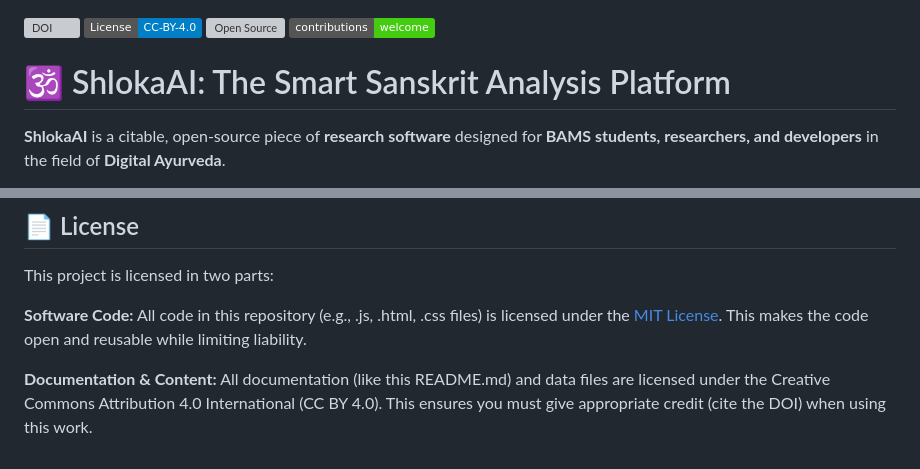
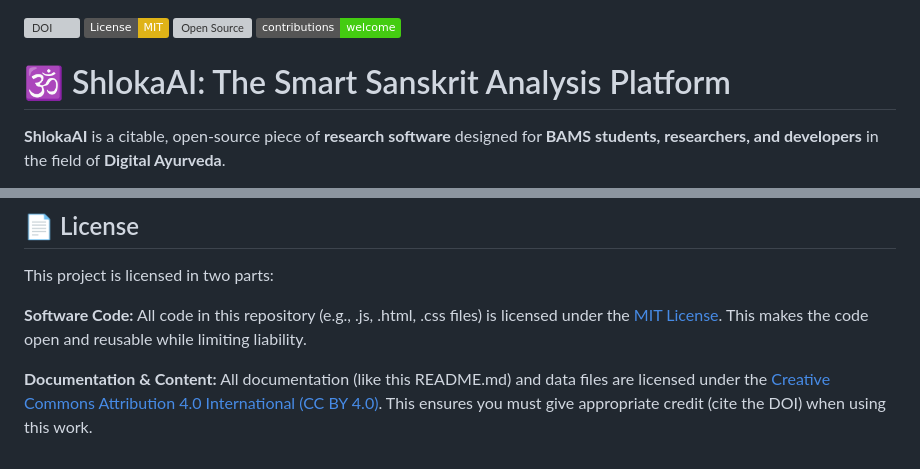
Before and after one commit to sciencewithsaucee-sudo/ShlokaAI, a Markdown page: README.md, 2 parts joined by grey strips. Rendered like a GitHub page; badges without logos; grey boxes are pictures that could not be loaded.

```diff
--- a/README.md
+++ b/README.md
@@ -1,5 +1,5 @@
 [![DOI](https://zenodo.org/badge/DOI/10.5281/zenodo.17506828.svg)](https://doi.org/10.5281/zenodo.17506828)
-[![License: CC BY 4.0](https://img.shields.io/badge/License-CC--BY--4.0-blue.svg)](https://creativecommons.org/licenses/by/4.0/)
+[![License: MIT](https://img.shields.io/badge/License-MIT-yellow.svg)](https://opensource.org/licenses/MIT)
 ![Open Source](https://badgen.net/badge/status/open%20source/green)
 ![Contributions Welcome](https://img.shields.io/badge/contributions-welcome-brightgreen.svg)
 
@@ -132,4 +132,4 @@ This project is licensed in two parts:
 
 **Software Code:** All code in this repository (e.g., .js, .html, .css files) is licensed under the [MIT License](https://opensource.org/license/MIT). This makes the code open and reusable while limiting liability.
 
-**Documentation & Content:** All documentation (like this README.md) and data files are licensed under the Creative Commons Attribution 4.0 International (CC BY 4.0). This ensures you must give appropriate credit (cite the DOI) when using this work.
+**Documentation & Content:** All documentation (like this README.md) and data files are licensed under the [Creative Commons Attribution 4.0 International (CC BY 4.0)](https://creativecommons.org/licenses/by/4.0/). This ensures you must give appropriate credit (cite the DOI) when using this work.
```
